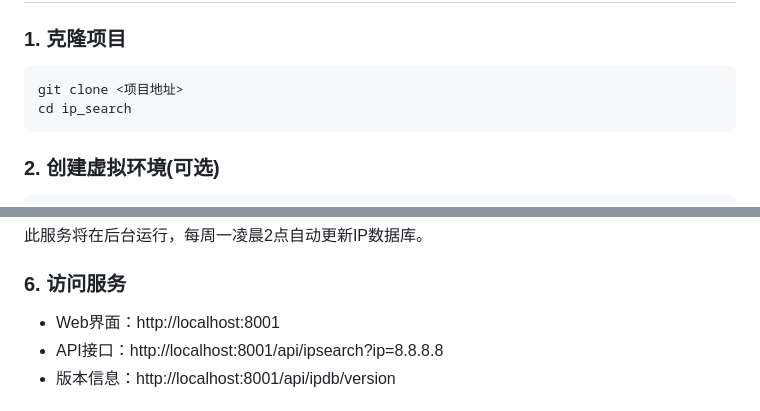
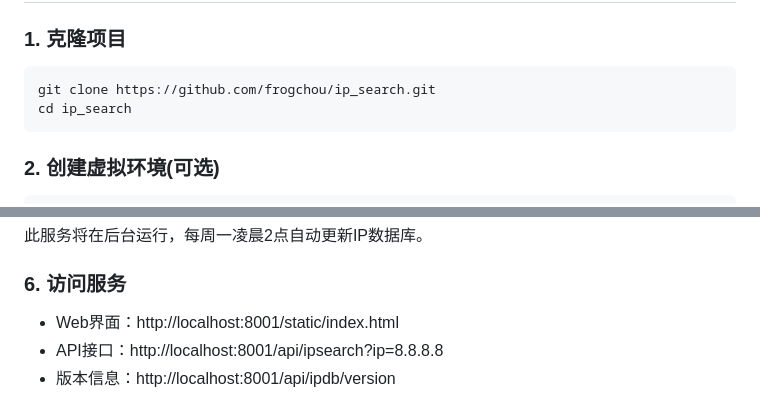
Before and after one commit to frogchou/ip_search, a Markdown page: README.md, 2 parts joined by grey strips. Drawn GitHub-style.

````diff
--- a/README.md
+++ b/README.md
@@ -24,7 +24,7 @@
 ### 1. 克隆项目
 
 ```bash
-git clone <项目地址>
+git clone https://github.com/frogchou/ip_search.git
 cd ip_search
 ```
 
@@ -85,7 +85,7 @@ python setup_cron.py
 
 ### 6. 访问服务
 
-- Web界面：http://localhost:8001
+- Web界面：http://localhost:8001/static/index.html
 - API接口：http://localhost:8001/api/ipsearch?ip=8.8.8.8
 - 版本信息：http://localhost:8001/api/ipdb/version
 
````
